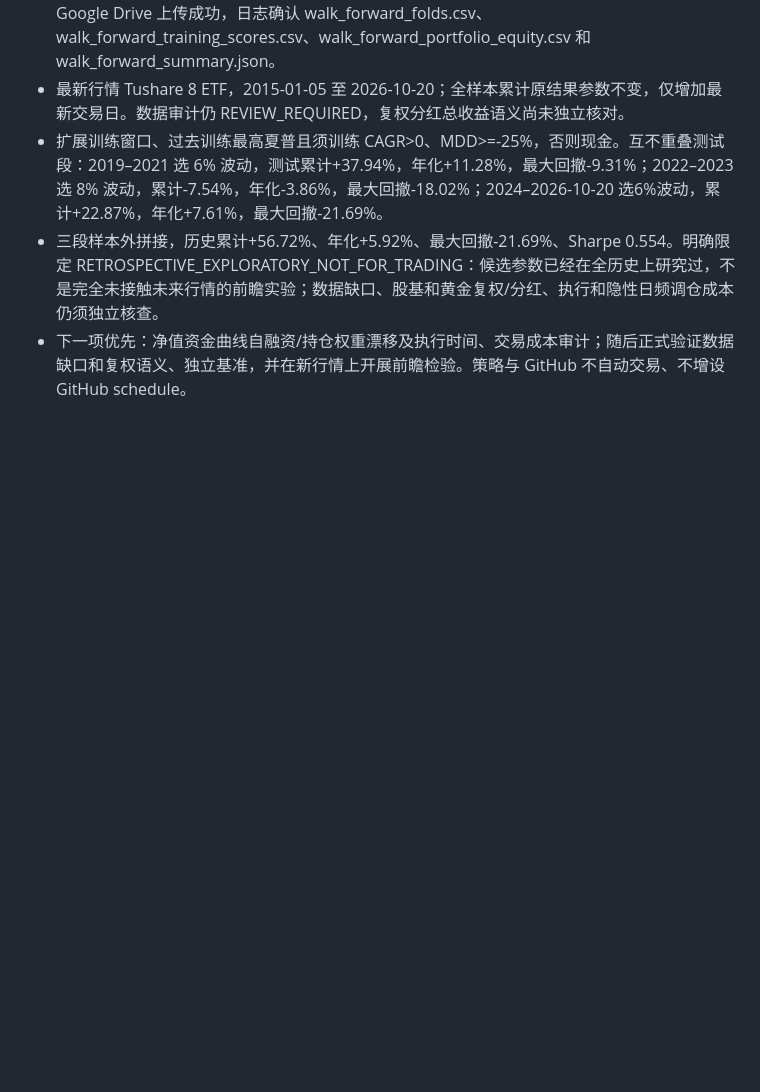
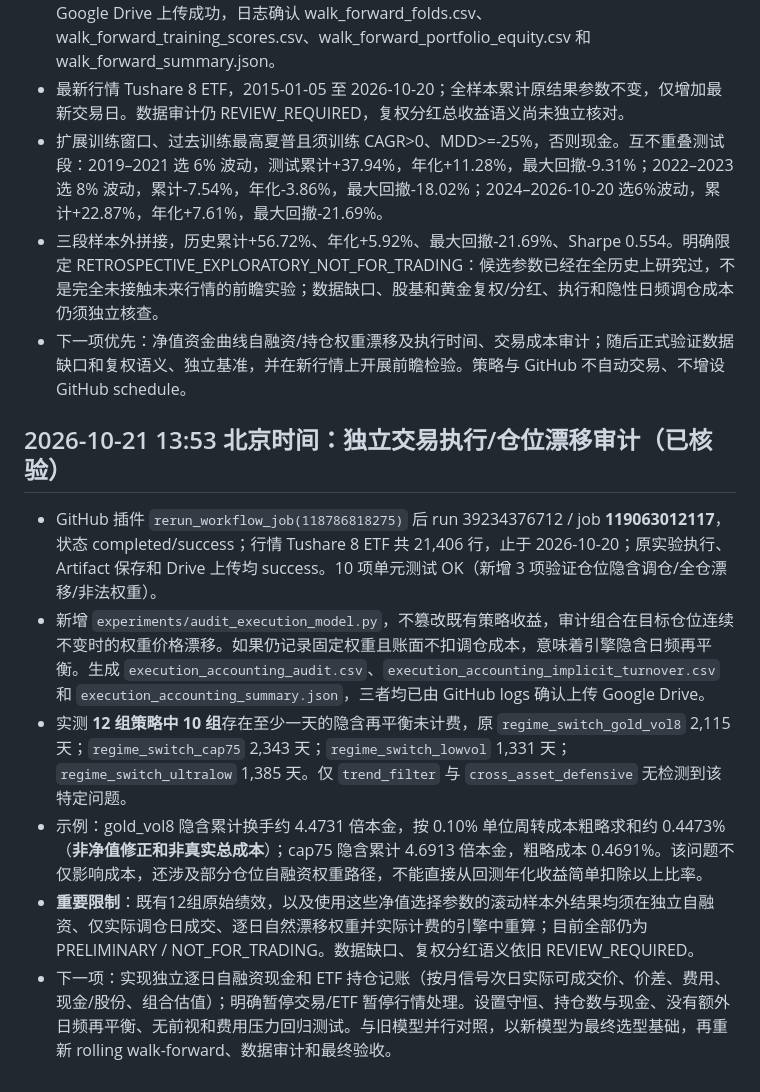
Before and after one commit to magangwwd/ashare-research-infra, a Markdown page: etf_single_rotation/RUNBOOK_AND_RUN_LOG.md, the part around the change. GitHub-like rendering; blank space fills up the shorter version.

Commit message:
Record verified ETF execution accounting gap, 10/12 affected strategies, and model migration gate

```diff
--- a/etf_single_rotation/RUNBOOK_AND_RUN_LOG.md
+++ b/etf_single_rotation/RUNBOOK_AND_RUN_LOG.md
@@ -148,3 +148,11 @@
 - 扩展训练窗口、过去训练最高夏普且须训练 CAGR>0、MDD>=-25%，否则现金。互不重叠测试段：2019–2021 选 6% 波动，测试累计+37.94%，年化+11.28%，最大回撤-9.31%；2022–2023 选 8% 波动，累计-7.54%，年化-3.86%，最大回撤-18.02%；2024–2026-10-20 选6%波动，累计+22.87%，年化+7.61%，最大回撤-21.69%。
 - 三段样本外拼接，历史累计+56.72%、年化+5.92%、最大回撤-21.69%、Sharpe 0.554。明确限定 RETROSPECTIVE_EXPLORATORY_NOT_FOR_TRADING：候选参数已经在全历史上研究过，不是完全未接触未来行情的前瞻实验；数据缺口、股基和黄金复权/分红、执行和隐性日频调仓成本仍须独立核查。
 - 下一项优先：净值资金曲线自融资/持仓权重漂移及执行时间、交易成本审计；随后正式验证数据缺口和复权语义、独立基准，并在新行情上开展前瞻检验。策略与 GitHub 不自动交易、不增设 GitHub schedule。
+
+## 2026-10-21 13:53 北京时间：独立交易执行/仓位漂移审计（已核验）
+- GitHub 插件 `rerun_workflow_job(118786818275)` 后 run 39234376712 / job **119063012117**，状态 completed/success；行情 Tushare 8 ETF 共 21,406 行，止于 2026-10-20；原实验执行、Artifact 保存和 Drive 上传均 success。10 项单元测试 OK（新增 3 项验证仓位隐含调仓/全仓漂移/非法权重）。
+- 新增 `experiments/audit_execution_model.py`，不篡改既有策略收益，审计组合在目标仓位连续不变时的权重价格漂移。如果仍记录固定权重且账面不扣调仓成本，意味着引擎隐含日频再平衡。生成 `execution_accounting_audit.csv`、`execution_accounting_implicit_turnover.csv` 和 `execution_accounting_summary.json`，三者均已由 GitHub logs 确认上传 Google Drive。
+- 实测 **12 组策略中 10 组**存在至少一天的隐含再平衡未计费，原 `regime_switch_gold_vol8` 2,115 天；`regime_switch_cap75` 2,343 天；`regime_switch_lowvol` 1,331 天；`regime_switch_ultralow` 1,385 天。仅 `trend_filter` 与 `cross_asset_defensive` 无检测到该特定问题。
+- 示例：gold_vol8 隐含累计换手约 4.4731 倍本金，按 0.10% 单位周转成本粗略求和约 0.4473%（**非净值修正和非真实总成本**）；cap75 隐含累计 4.6913 倍本金，粗略成本 0.4691%。该问题不仅影响成本，还涉及部分仓位自融资权重路径，不能直接从回测年化收益简单扣除以上比率。
+- **重要限制**：既有12组原始绩效，以及使用这些净值选择参数的滚动样本外结果均须在独立自融资、仅实际调仓日成交、逐日自然漂移权重并实际计费的引擎中重算；目前全部仍为 PRELIMINARY / NOT_FOR_TRADING。数据缺口、复权分红语义依旧 REVIEW_REQUIRED。
+- 下一项：实现独立逐日自融资现金和 ETF 持仓记账（按月信号次日实际可成交价、价差、费用、现金/股份、组合估值）；明确暂停交易/ETF 暂停行情处理。设置守恒、持仓数与现金、没有额外日频再平衡、无前视和费用压力回归测试。与旧模型并行对照，以新模型为最终选型基础，再重新 rolling walk-forward、数据审计和最终验收。
```
